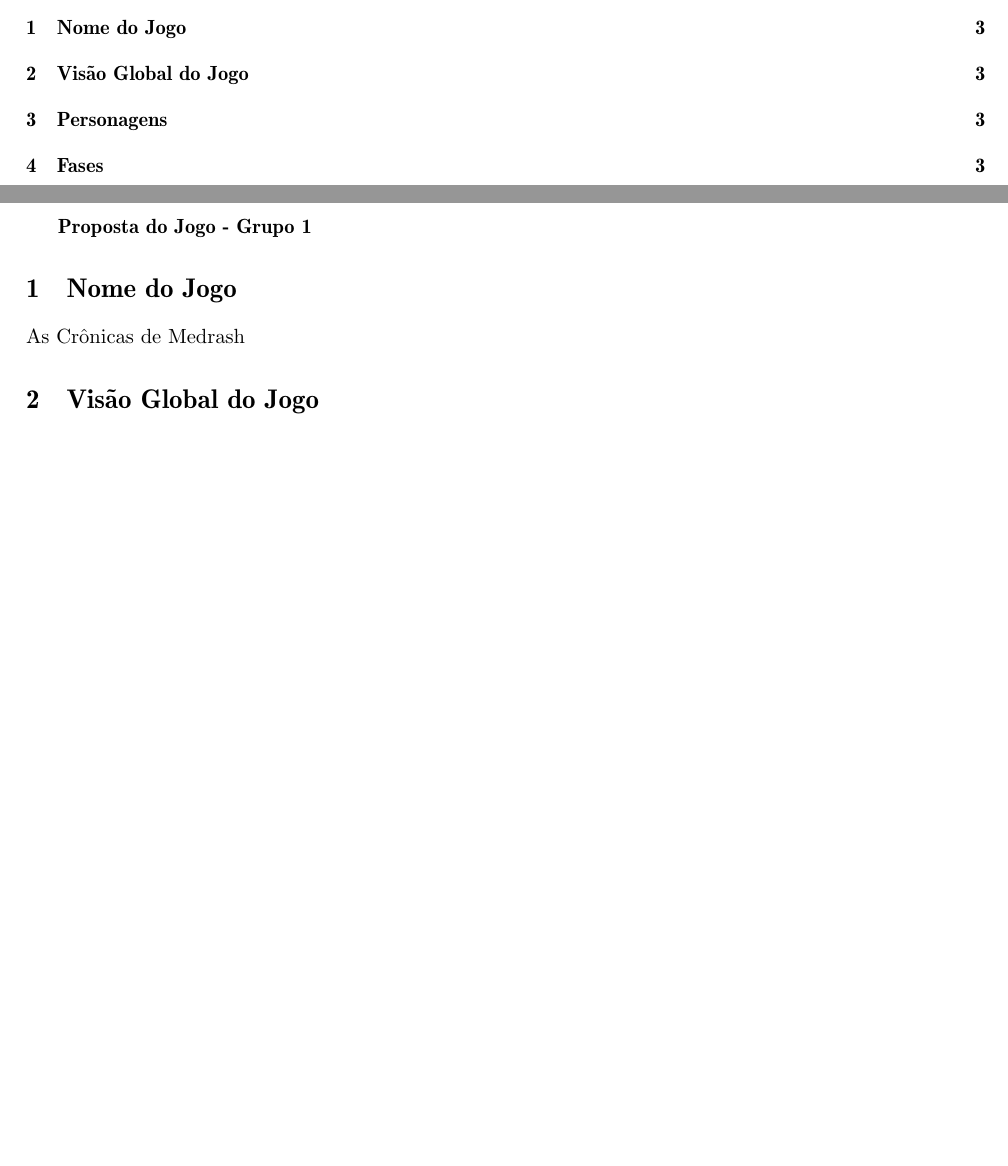
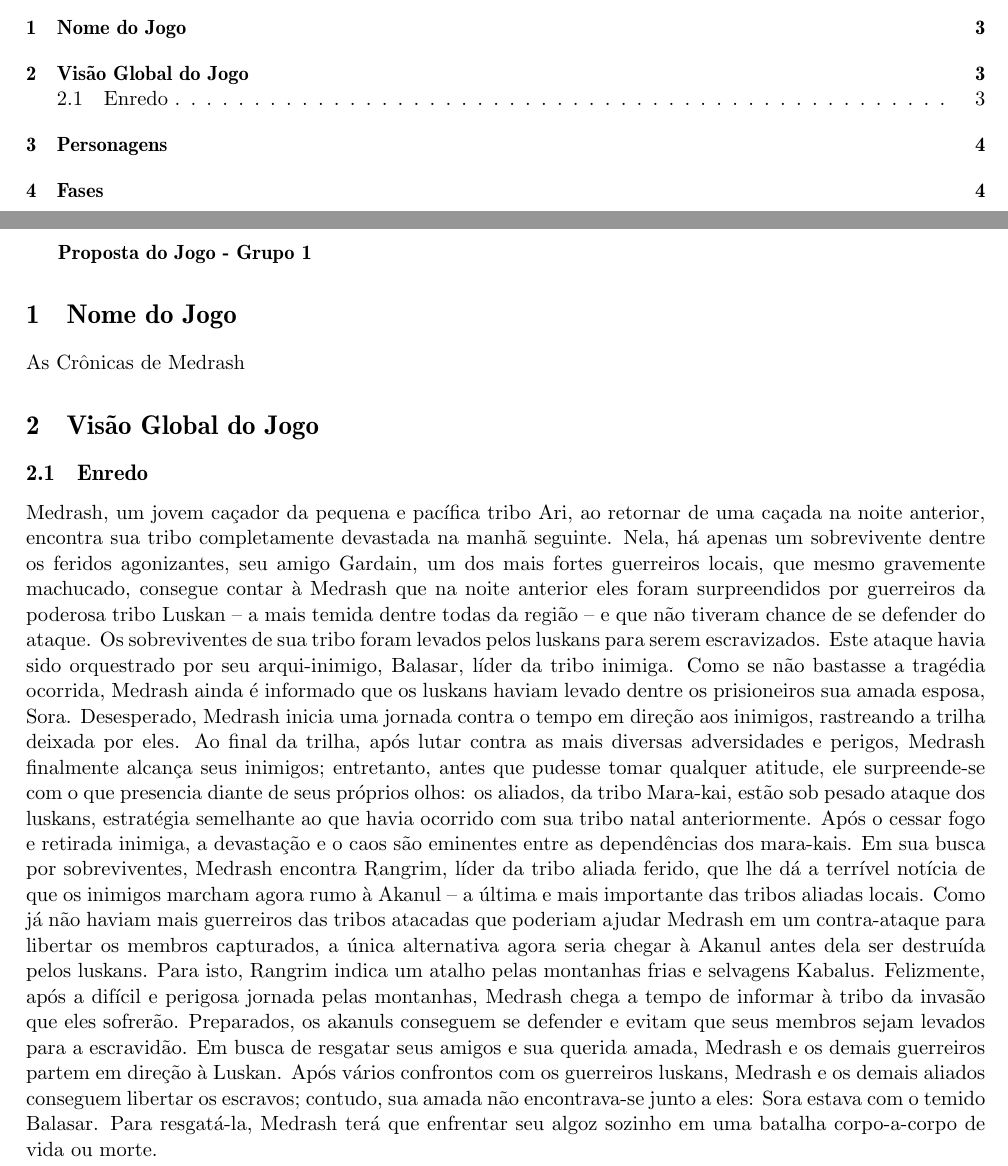
Before and after one commit to abelsiqueira/ia369-documentacao, a LaTeX document (gdd.tex, which reads visaoglobal.tex): two parts of pages 2 and 3 of 6 before the commit and two parts of pages 2 and 3 of 7 after it, joined at a grey line, cut so that both start at the same text, the shorter picture padded with empty space. Compiled offline with pdfLaTeX.

Commit message:
Adição do enredo do jogo

```diff
--- a/visaoglobal.tex
+++ b/visaoglobal.tex
@@ -1 +1,6 @@
 \section{Visão Global do Jogo}
+
+\subsection{Enredo}
+	Medrash, um jovem caçador da pequena e pacífica tribo Ari, ao retornar de uma caçada na noite anterior, encontra sua tribo completamente devastada na manhã seguinte. Nela, há apenas um sobrevivente dentre os feridos agonizantes, seu amigo Gardain, um dos mais fortes guerreiros locais, que mesmo gravemente machucado, consegue contar à Medrash que na noite anterior eles foram surpreendidos por guerreiros da poderosa tribo Luskan – a mais temida dentre todas da região – e que não tiveram chance de se defender do ataque. Os sobreviventes de sua tribo foram levados pelos luskans para serem escravizados. Este ataque havia sido orquestrado por seu arqui-inimigo, Balasar, líder da tribo inimiga. Como se não bastasse a tragédia ocorrida, Medrash ainda é informado que os luskans haviam levado dentre os prisioneiros sua amada esposa, Sora.  Desesperado, Medrash inicia uma jornada contra o tempo em direção aos inimigos, rastreando a trilha deixada por eles.
+	Ao final da trilha, após lutar contra as mais diversas adversidades e perigos, Medrash finalmente alcança seus inimigos; entretanto, antes que pudesse tomar qualquer atitude, ele  surpreende-se com o que presencia diante de seus próprios olhos: os aliados, da tribo Mara-kai, estão sob pesado ataque dos luskans, estratégia semelhante ao que havia ocorrido com sua tribo natal anteriormente. Após o cessar fogo e retirada inimiga, a devastação e o caos são eminentes entre as dependências dos mara-kais. Em sua busca por sobreviventes, Medrash encontra Rangrim, líder da tribo aliada ferido, que lhe dá a terrível notícia de que os inimigos marcham agora rumo à Akanul – a última e mais importante das tribos aliadas locais. Como já não haviam mais guerreiros das tribos atacadas que poderiam ajudar Medrash em um contra-ataque para libertar os membros capturados, a única alternativa agora seria chegar à Akanul antes dela ser destruída pelos luskans. Para isto, Rangrim indica um atalho pelas montanhas frias e selvagens Kabalus.
+	Felizmente, após a difícil e perigosa jornada pelas montanhas, Medrash chega a tempo de informar à tribo da invasão que eles sofrerão. Preparados, os akanuls conseguem se defender e evitam que seus membros sejam levados para a escravidão. Em busca de resgatar seus amigos e sua querida amada, Medrash e os demais guerreiros partem em direção à Luskan. Após vários confrontos com os guerreiros luskans, Medrash e os demais aliados conseguem libertar os escravos; contudo, sua amada não encontrava-se junto a eles: Sora estava com o temido Balasar. Para resgatá-la, Medrash terá que enfrentar seu algoz sozinho em uma batalha corpo-a-corpo de vida ou morte.
```
